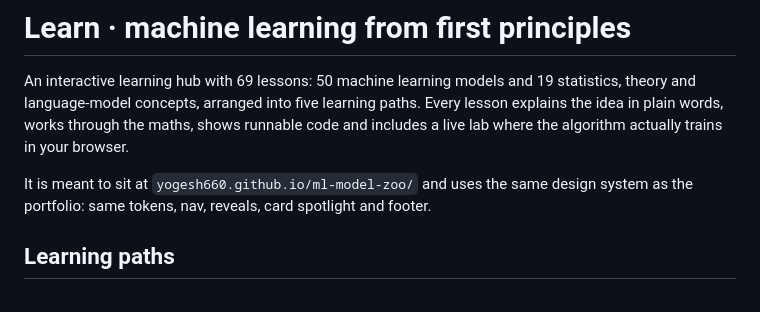
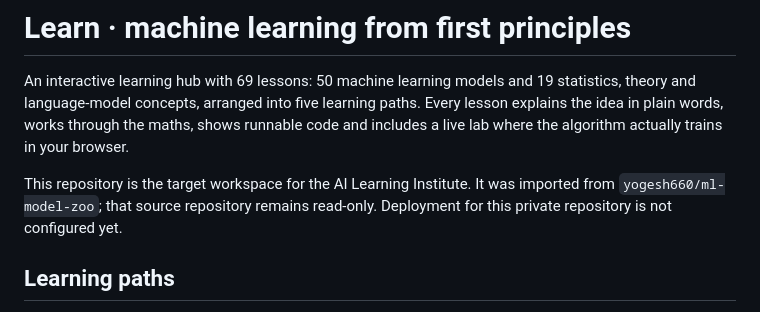
Before and after one commit to yogesh660/learning-institute, a Markdown page: README.md, the part around the change. Drawn GitHub-style.

Commit message:
Document learning-institute ownership and source boundary

```diff
--- a/README.md
+++ b/README.md
@@ -2,7 +2,7 @@
 
 An interactive learning hub with 69 lessons: 50 machine learning models and 19 statistics, theory and language-model concepts, arranged into five learning paths. Every lesson explains the idea in plain words, works through the maths, shows runnable code and includes a live lab where the algorithm actually trains in your browser.
 
-It is meant to sit at `yogesh660.github.io/ml-model-zoo/` and uses the same design system as the portfolio: same tokens, nav, reveals, card spotlight and footer.
+This repository is the target workspace for the AI Learning Institute. It was imported from `yogesh660/ml-model-zoo`; that source repository remains read-only. Deployment for this private repository is not configured yet.
 
 ## Learning paths
 
```
